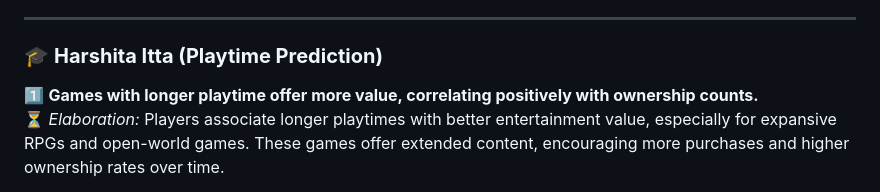
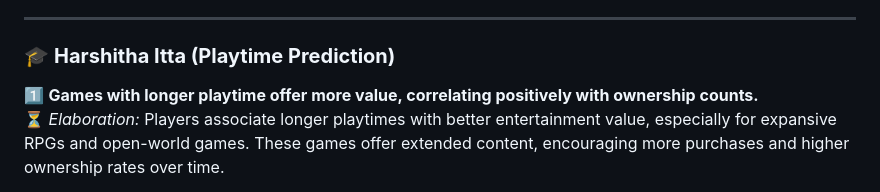
Before and after one commit to KisoreSenthilkumar/VideoGameReviewer, a Markdown page: app/README.md, the part around the change. Drawn GitHub-style.

```diff
--- a/app/README.md
+++ b/app/README.md
@@ -42,7 +42,7 @@ This project explores key factors influencing video game success, leveraging dat
 
 ---
 
-### 🎓 **Harshita Itta (Playtime Prediction)**
+### 🎓 **Harshitha Itta (Playtime Prediction)**
 
 1️⃣ **Games with longer playtime offer more value, correlating positively with ownership counts.**
    ⏳ *Elaboration:* Players associate longer playtimes with better entertainment value, especially for expansive RPGs and open-world games. These games offer extended content, encouraging more purchases and higher ownership rates over time.
```
